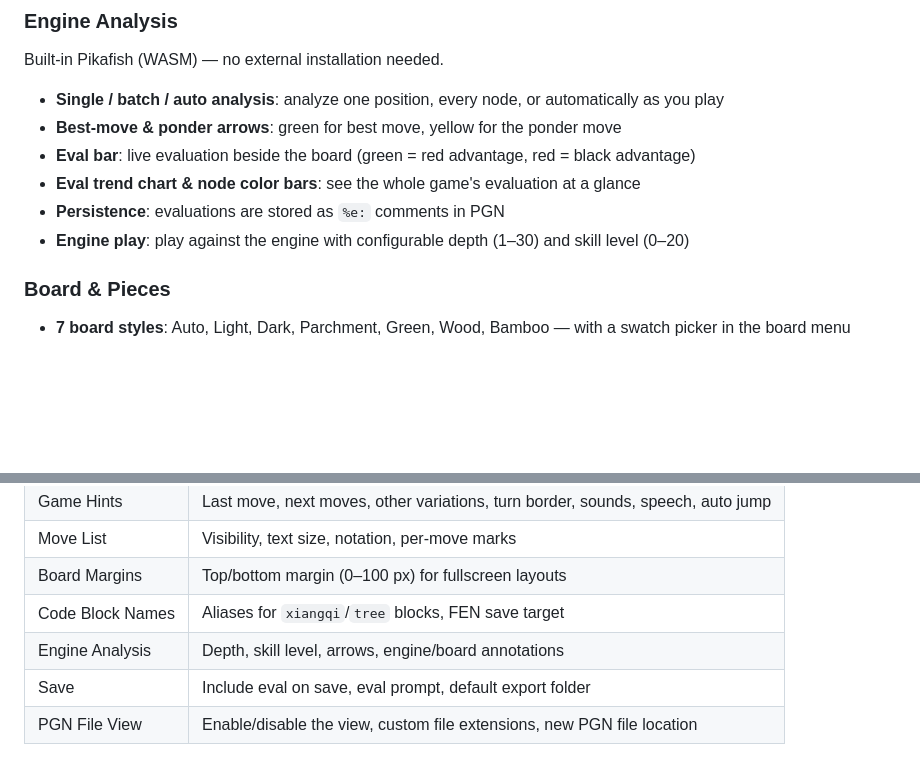
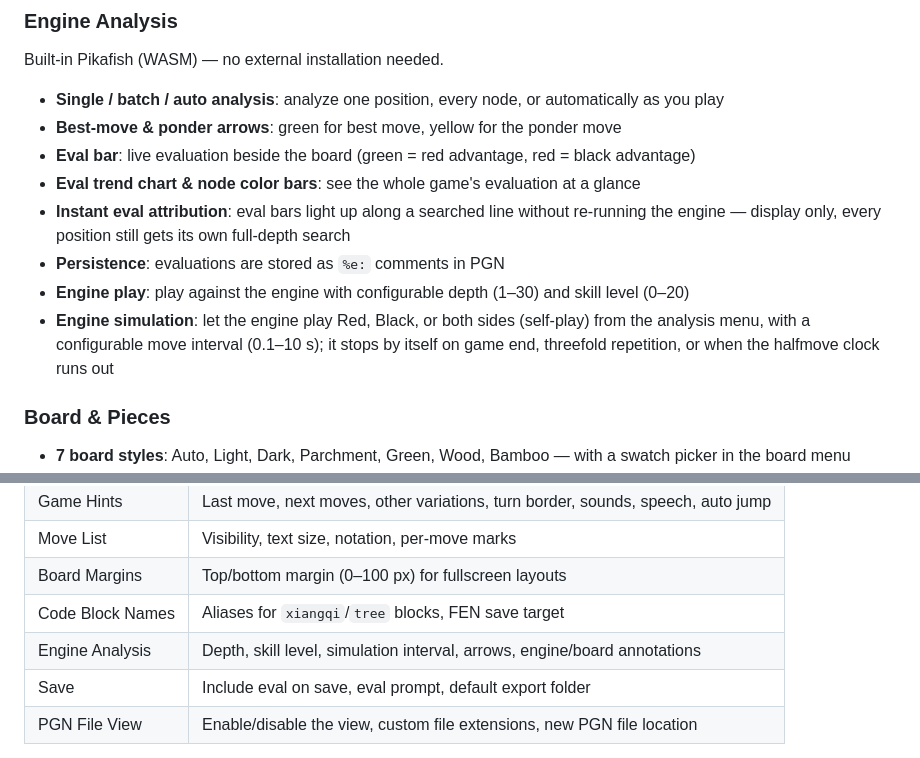
Before and after one commit to west-shell/obsidian-xiangqi, a Markdown page: README.md, 2 parts joined by grey strips. Rendered like a GitHub page; blank space fills up the shorter version.

Commit message:
docs: document engine simulation and instant eval attribution

```diff
--- a/README.md
+++ b/README.md
@@ -79,8 +79,10 @@ Built-in Pikafish (WASM) — no external installation needed.
 - **Best-move & ponder arrows**: green for best move, yellow for the ponder move
 - **Eval bar**: live evaluation beside the board (green = red advantage, red = black advantage)
 - **Eval trend chart & node color bars**: see the whole game's evaluation at a glance
+- **Instant eval attribution**: eval bars light up along a searched line without re-running the engine — display only, every position still gets its own full-depth search
 - **Persistence**: evaluations are stored as `%e:` comments in PGN
 - **Engine play**: play against the engine with configurable depth (1–30) and skill level (0–20)
+- **Engine simulation**: let the engine play Red, Black, or both sides (self-play) from the analysis menu, with a configurable move interval (0.1–10 s); it stops by itself on game end, threefold repetition, or when the halfmove clock runs out
 
 ### Board & Pieces
 
@@ -118,7 +120,7 @@ All options live in **Settings → Xiangqi**, grouped as follows:
 | Move List        | Visibility, text size, notation, per-move marks                                 |
 | Board Margins    | Top/bottom margin (0–100 px) for fullscreen layouts                             |
 | Code Block Names | Aliases for `xiangqi`/`tree` blocks, FEN save target                            |
-| Engine Analysis  | Depth, skill level, arrows, engine/board annotations                            |
+| Engine Analysis  | Depth, skill level, simulation interval, arrows, engine/board annotations       |
 | Save             | Include eval on save, eval prompt, default export folder                        |
 | PGN File View    | Enable/disable the view, custom file extensions, new PGN file location          |
 
```
Also changed, not shown: README.zh.md (+3 -1 lines).
